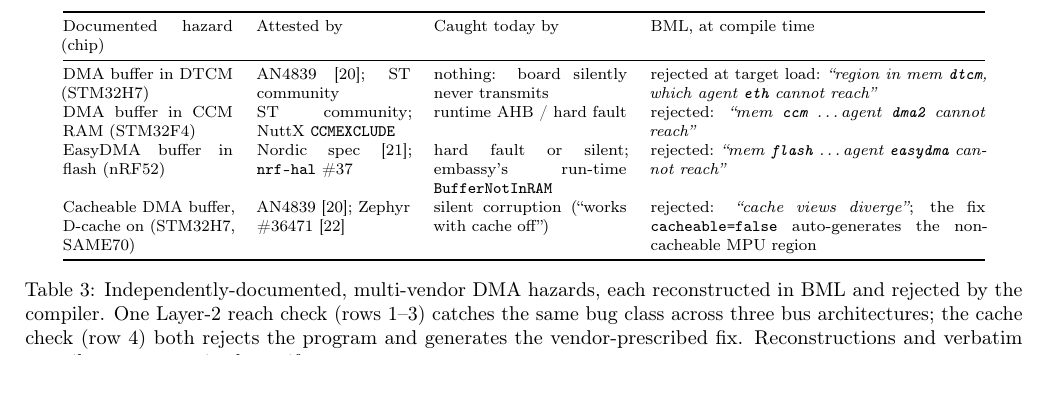
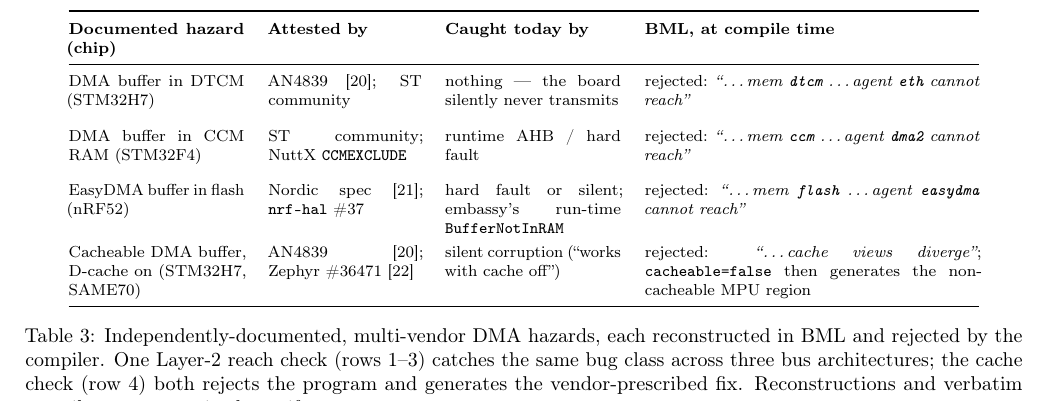
Before and after one commit to tralamazza/beemel, a LaTeX paper (paper/region-ownership.tex): part of page 6 of 8 before the commit and part of page 6 of 9 after it, cut so that both start at the same text. Compiled offline with pdfLaTeX.

Commit message:
docs: improve hazard table readability and link the paper from the README
Request: make Table 3 (the documented-hazard catalog) easier to read, and link
the paper from the root README.

Implemented:
- paper/region-ownership.tex: separate the four hazard-catalog rows (inter-row
  spacing + arraystretch), bold the header, and make the three reach diagnostics
  parallel so the "one check, three vendors" point reads at a glance. Rebuilt
  the PDF (9 pages).
- README.md: link the paper (PDF + source) from the Documentation section.

```diff
--- a/paper/region-ownership.tex
+++ b/paper/region-ownership.tex
@@ -460,14 +460,15 @@
 
 \begin{table*}[t]
 \centering\footnotesize
-\begin{tabular}{@{}p{3.0cm}p{2.7cm}p{3.4cm}p{5.9cm}@{}}
+\renewcommand{\arraystretch}{1.25}
+\begin{tabular}{@{}p{3.1cm}p{2.7cm}p{3.1cm}p{5.9cm}@{}}
 \toprule
-Documented hazard (chip) & Attested by & Caught today by & BML, at compile time \\
+\textbf{Documented hazard (chip)} & \textbf{Attested by} & \textbf{Caught today by} & \textbf{BML, at compile time} \\
 \midrule
-DMA buffer in DTCM (STM32H7) & AN4839~\cite{an4839}; ST community & nothing: board silently never transmits & rejected at target load: \emph{``region in mem \texttt{dtcm}, which agent \texttt{eth} cannot reach''} \\
-DMA buffer in CCM RAM (STM32F4) & ST community; NuttX \texttt{CCMEXCLUDE} & runtime AHB / hard fault & rejected: \emph{``mem \texttt{ccm} \ldots agent \texttt{dma2} cannot reach''} \\
-EasyDMA buffer in flash (nRF52) & Nordic spec~\cite{easydma}; \texttt{nrf-hal} \#37 & hard fault or silent; embassy's run-time \texttt{BufferNotInRAM} & rejected: \emph{``mem \texttt{flash} \ldots agent \texttt{easydma} cannot reach''} \\
-Cacheable DMA buffer, D-cache on (STM32H7, SAME70) & AN4839~\cite{an4839}; Zephyr \#36471~\cite{zephyrdma} & silent corruption (``works with cache off'') & rejected: \emph{``cache views diverge''}; the fix \texttt{cacheable=false} auto-generates the non-cacheable MPU region \\
+DMA buffer in DTCM (STM32H7) & AN4839~\cite{an4839}; ST community & nothing --- the board silently never transmits & rejected: \emph{``\ldots mem \texttt{dtcm} \ldots agent \texttt{eth} cannot reach''} \\[6pt]
+DMA buffer in CCM RAM (STM32F4) & ST community; NuttX \texttt{CCMEXCLUDE} & runtime AHB / hard fault & rejected: \emph{``\ldots mem \texttt{ccm} \ldots agent \texttt{dma2} cannot reach''} \\[6pt]
+EasyDMA buffer in flash (nRF52) & Nordic spec~\cite{easydma}; \texttt{nrf-hal}~\#37 & hard fault or silent; embassy's run-time \texttt{BufferNotInRAM} & rejected: \emph{``\ldots mem \texttt{flash} \ldots agent \texttt{easydma} cannot reach''} \\[6pt]
+Cacheable DMA buffer, D-cache on (STM32H7, SAME70) & AN4839~\cite{an4839}; Zephyr~\#36471~\cite{zephyrdma} & silent corruption (``works with cache off'') & rejected: \emph{``\ldots cache views diverge''}; \texttt{cacheable=false} then generates the non-cacheable MPU region \\
 \bottomrule
 \end{tabular}
 \caption{Independently-documented, multi-vendor DMA hazards, each reconstructed
```
Also changed, not shown: README.md, paper/region-ownership.pdf.
